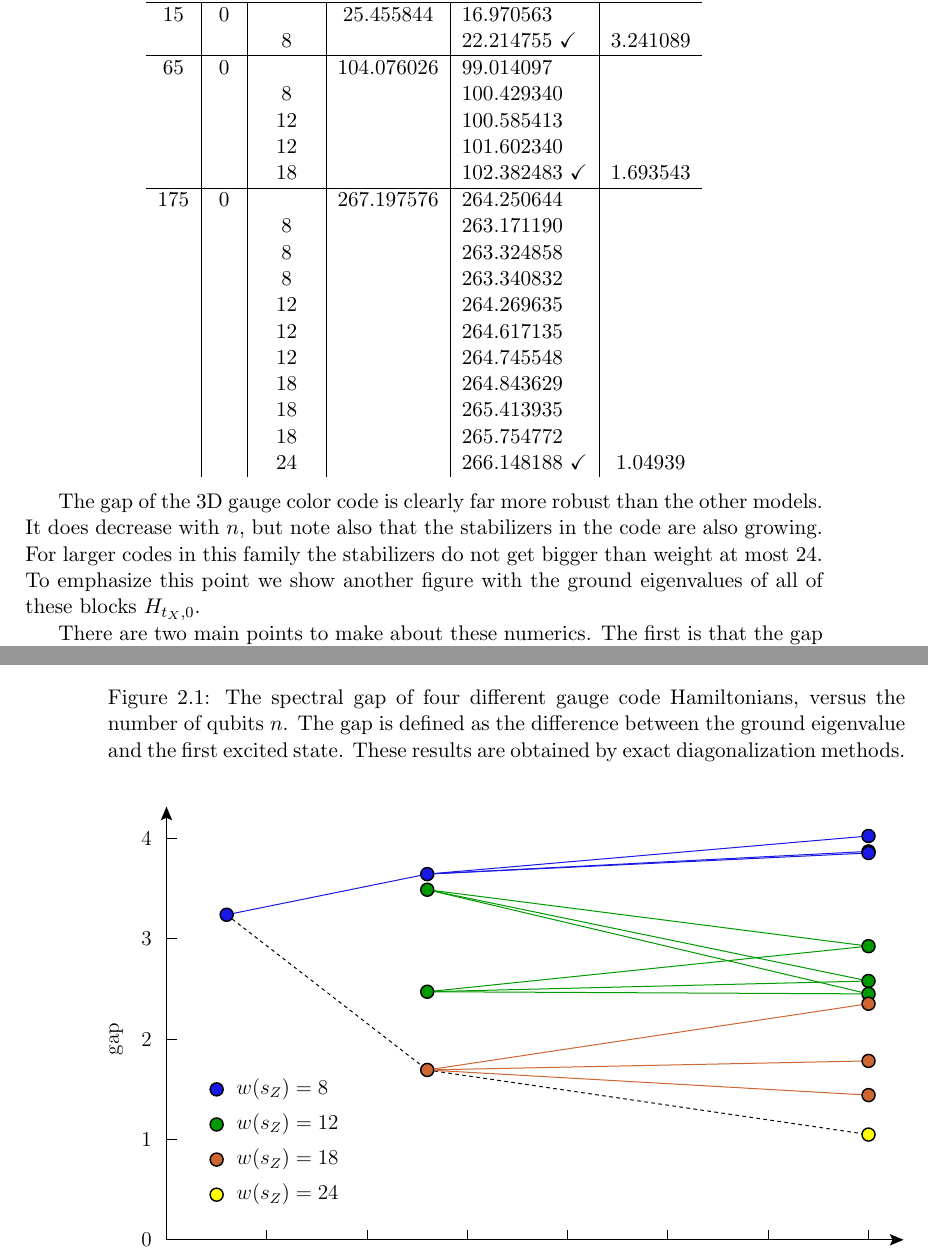
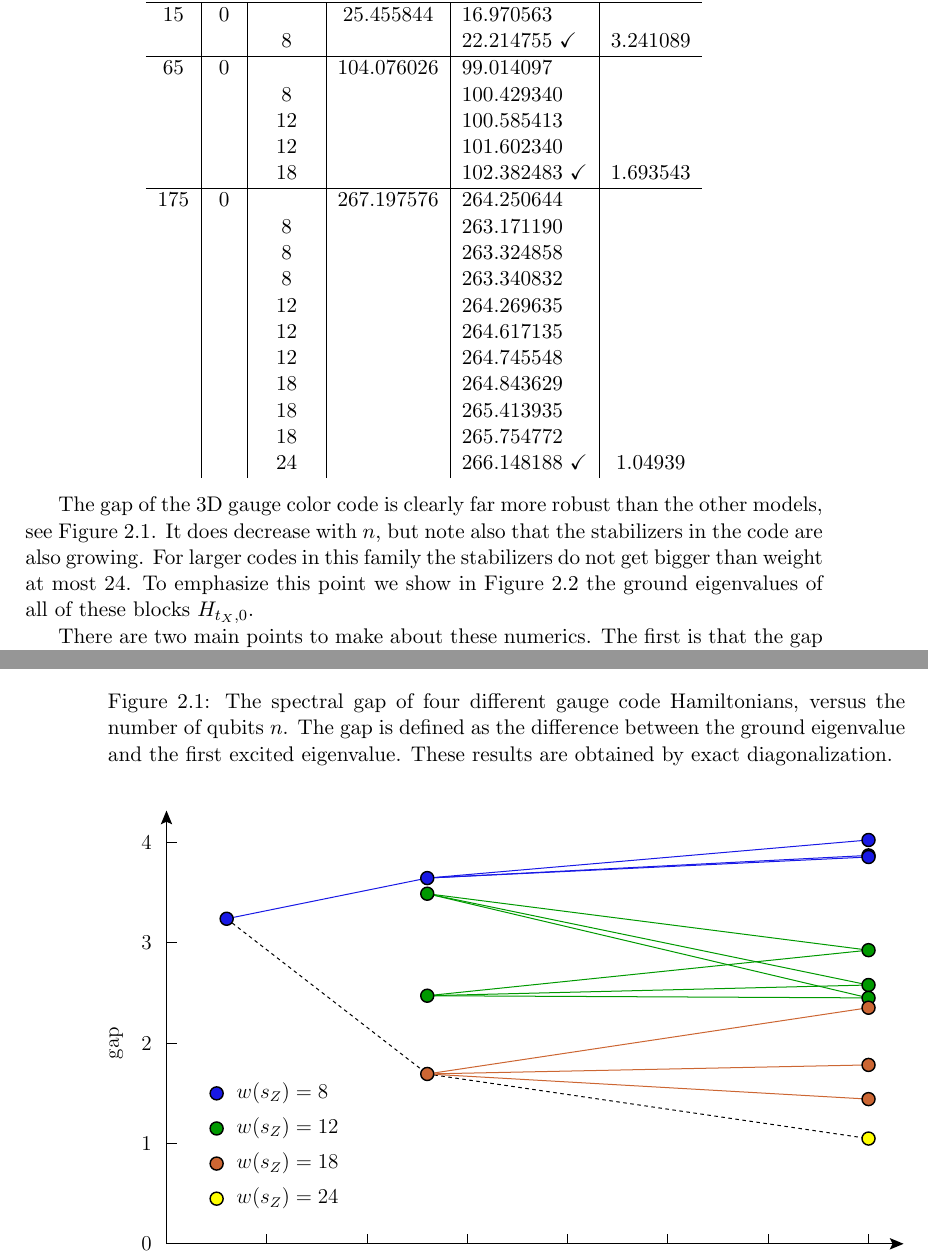
Before and after one commit to punkdit/thesis2015, a LaTeX thesis (thesis.tex, which reads repr.tex): two parts of pages 50 and 51 of 92, joined at a grey line, cut so that both start at the same text. Compiled offline with pdfLaTeX.

Commit message:
commit edits

```diff
--- a/repr.tex
+++ b/repr.tex
@@ -2786,11 +2786,11 @@ $n$ &  $t_X$    & $w(s_Z)$ & $\lambda_1$ & $\ \ \ \ \lambda_2$ ?  & gap \\
 \end{center}
 \end{samepage}
 
-\begin{figure}\label{PicGap}
+\begin{figure*}
 \begin{center}
 \includegraphics[width=1.0\columnwidth]{pic-gap.pdf}
 \caption{The spectral gap of four different gauge code Hamiltonians, versus the number
 of qubits $n$. The gap is defined as the difference between
-the ground eigenvalue and the first excited state.
-These results are obtained by exact diagonalization methods.
+the ground eigenvalue and the first excited eigenvalue.
+These results are obtained by exact diagonalization.
 }
@@ -2808,18 +2809,19 @@ This gap is defined as $\lambda_1(H) - \lambda_1(H_{t_X,0}).$
 Each point is colored according to the weight of the
 frustrated stabilizer.
 }
+\label{PicGapStabs}
 \end{center}
-\end{figure}
+\end{figure*}
 
 The gap of the 3D gauge color code is clearly far more
-robust than the other models.
+robust than the other models, see Figure \ref{PicGap}.
 %This is solely due to the geometry of the code...
 It does decrease with $n$, but note also that the
 stabilizers in the code are also growing.
 %They do not get any bigger after this.
 For larger codes in this family the stabilizers do not get
 bigger than weight at most 24.
-To emphasize this point we show another figure with
+To emphasize this point we show in Figure \ref{PicGapStabs}
 the ground eigenvalues of all of these blocks $H_{t_X,0}.$
 
 There are two main points to make about these numerics.
```
Also changed, not shown: thesis.pdf, repr.tex (9 more changed lines).
